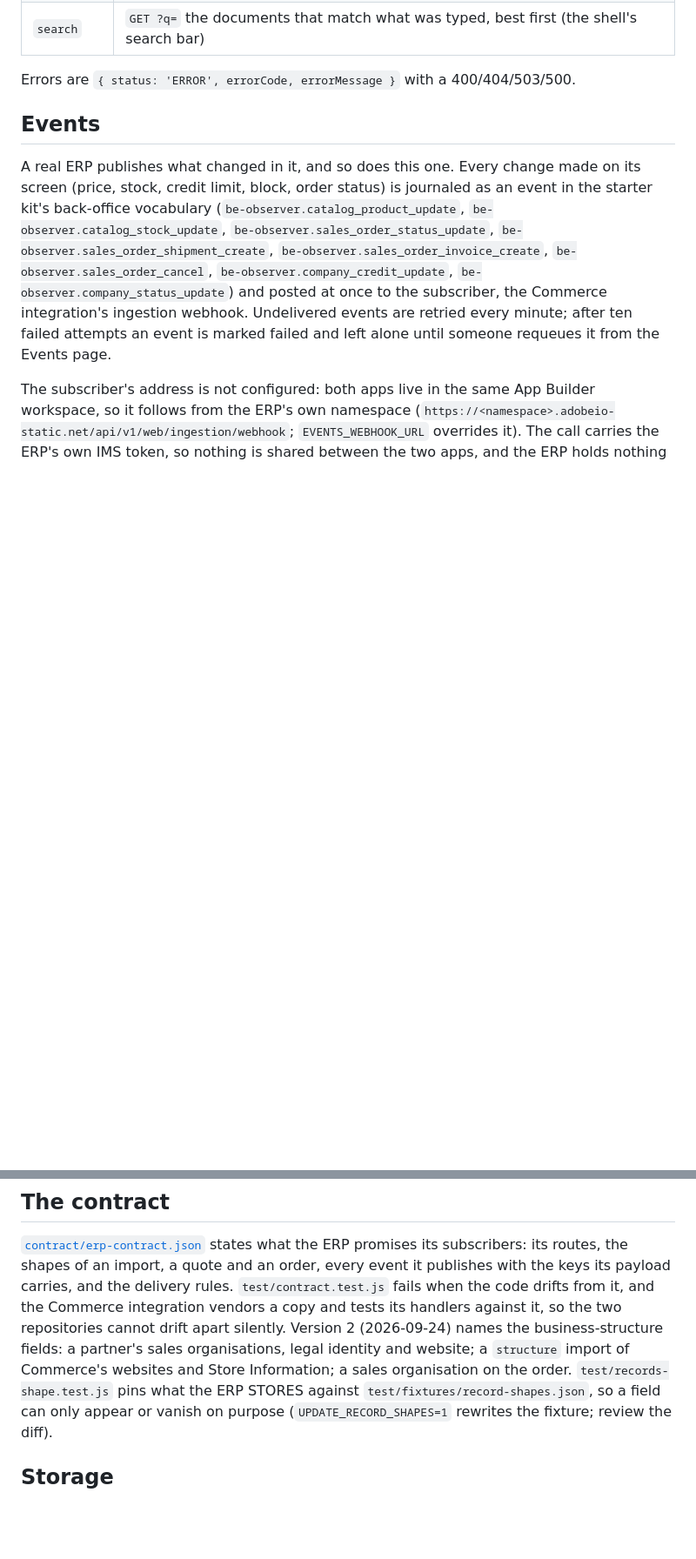
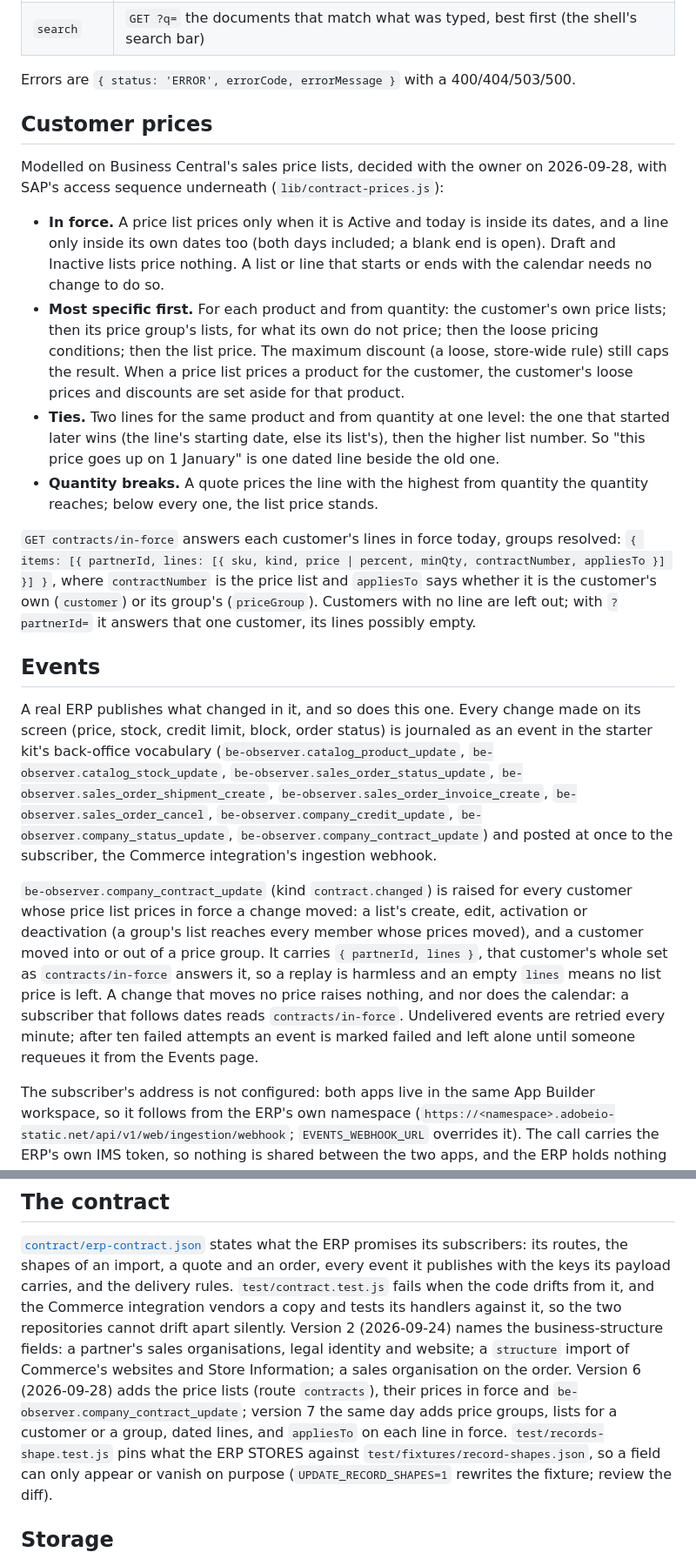
Before and after one commit to skukla/demo-erp, a Markdown page: README.md, 2 parts joined by grey strips. Shown at 87% size. Drawn GitHub-style; blank space fills up the shorter version.

Commit message:
docs(readme): customer price lists, price groups and the prices in force
The records table names price lists and price groups; the API table gains
the contracts routes and the partner's priceGroup; a Customer prices
section states what is in force, the most-specific-first order, ties and
quantity breaks, and the shape of contracts/in-force; Events names
be-observer.company_contract_update and when it is raised; the contract
section records versions 6 and 7.

```diff
--- a/README.md
+++ b/README.md
@@ -51,6 +54,32 @@ one exception is `screen`, below, which serves the ERP's own page.
 | `search` | `GET ?q=` the documents that match what was typed, best first (the shell's search bar) |
 
 Errors are `{ status: 'ERROR', errorCode, errorMessage }` with a 400/404/503/500.
+
+## Customer prices
+
+Modelled on Business Central's sales price lists, decided with the owner on 2026-09-28, with SAP's
+access sequence underneath (`lib/contract-prices.js`):
+
+- **In force.** A price list prices only when it is Active and today is inside its dates, and a
+  line only inside its own dates too (both days included; a blank end is open). Draft and
+  Inactive lists price nothing. A list or line that starts or ends with the calendar needs no
+  change to do so.
+- **Most specific first.** For each product and from quantity: the customer's own price lists;
+  then its price group's lists, for what its own do not price; then the loose pricing
+  conditions; then the list price. The maximum discount (a loose, store-wide rule) still caps
+  the result. When a price list prices a product for the customer, the customer's loose prices
+  and discounts are set aside for that product.
+- **Ties.** Two lines for the same product and from quantity at one level: the one that started
+  later wins (the line's starting date, else its list's), then the higher list number. So "this
+  price goes up on 1 January" is one dated line beside the old one.
+- **Quantity breaks.** A quote prices the line with the highest from quantity the quantity
+  reaches; below every one, the list price stands.
+
+`GET contracts/in-force` answers each customer's lines in force today, groups resolved:
+`{ items: [{ partnerId, lines: [{ sku, kind, price | percent, minQty, contractNumber, appliesTo }] }] }`,
+where `contractNumber` is the price list and `appliesTo` says whether it is the customer's own
+(`customer`) or its group's (`priceGroup`). Customers with no line are left out; with
+`?partnerId=` it answers that one customer, its lines possibly empty.
 
 ## Events
 
@@ -60,8 +89,16 @@ starter kit's back-office vocabulary (`be-observer.catalog_product_update`,
 `be-observer.catalog_stock_update`, `be-observer.sales_order_status_update`,
 `be-observer.sales_order_shipment_create`, `be-observer.sales_order_invoice_create`,
 `be-observer.sales_order_cancel`, `be-observer.company_credit_update`,
-`be-observer.company_status_update`) and posted at once to the subscriber, the Commerce
-integration's ingestion webhook. Undelivered events are retried every minute; after ten failed
+`be-observer.company_status_update`, `be-observer.company_contract_update`) and posted at once
+to the subscriber, the Commerce integration's ingestion webhook.
+
+`be-observer.company_contract_update` (kind `contract.changed`) is raised for every customer
+whose price list prices in force a change moved: a list's create, edit, activation or
+deactivation (a group's list reaches every member whose prices moved), and a customer moved
+into or out of a price group. It carries `{ partnerId, lines }`, that customer's whole set as
+`contracts/in-force` answers it, so a replay is harmless and an empty `lines` means no list
+price is left. A change that moves no price raises nothing, and nor does the calendar: a
+subscriber that follows dates reads `contracts/in-force`. Undelivered events are retried every minute; after ten failed
 attempts an event is marked failed and left alone until someone requeues it from the Events
 page.
 
@@ -81,7 +118,10 @@ fails when the code drifts from it, and the Commerce integration vendors a copy
 handlers against it, so the two repositories cannot drift apart silently. Version 2
 (2026-09-24) names the business-structure fields: a partner's sales organisations, legal
 identity and website; a `structure` import of Commerce's websites and Store Information; a
-sales organisation on the order. `test/records-shape.test.js` pins what the ERP STORES
+sales organisation on the order. Version 6 (2026-09-28) adds the price lists (route
+`contracts`), their prices in force and `be-observer.company_contract_update`; version 7 the
+same day adds price groups, lists for a customer or a group, dated lines, and `appliesTo` on
+each line in force. `test/records-shape.test.js` pins what the ERP STORES
 against `test/fixtures/record-shapes.json`, so a field can only appear or vanish on purpose
 (`UPDATE_RECORD_SHAPES=1` rewrites the fixture; review the diff).
 
```
Also changed, not shown: other parts of README.md (+6 -3 lines).
